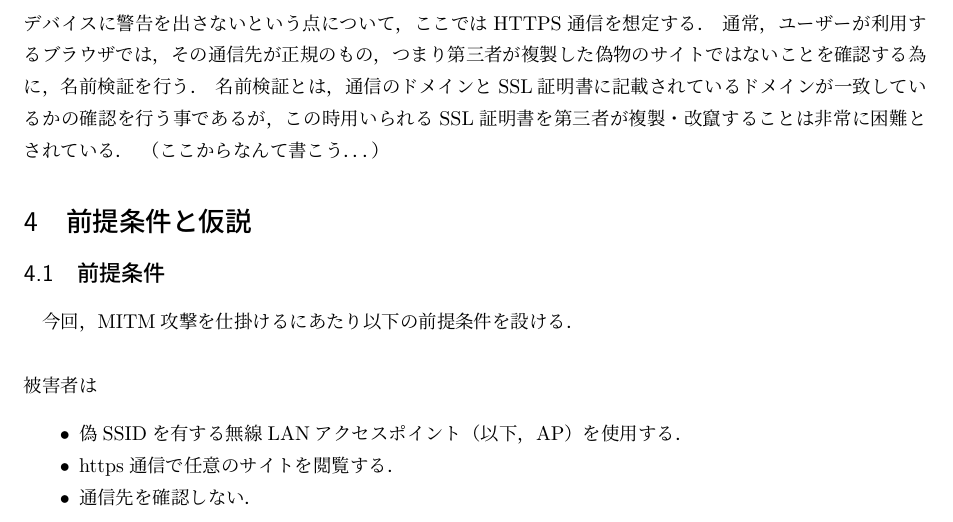
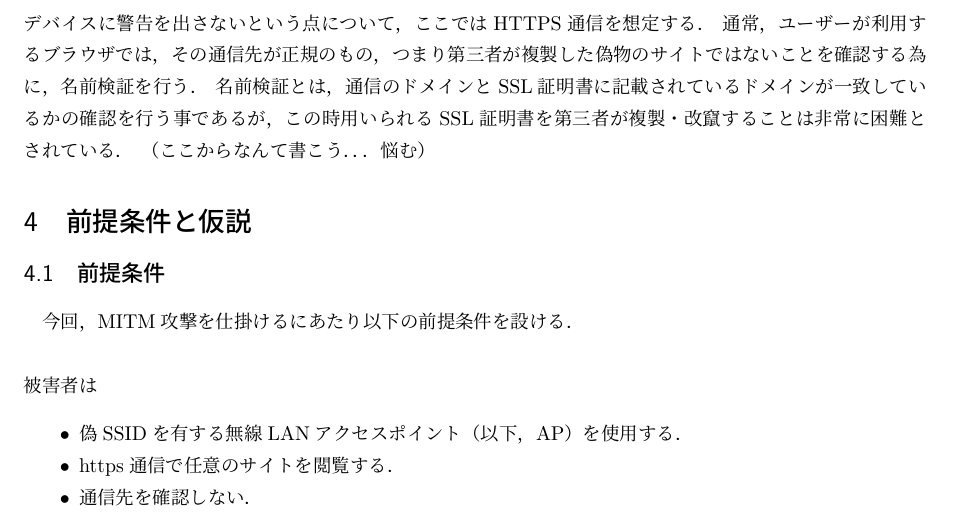
Before and after one commit to trapedev/https-mitm, a LaTeX document (report/report.tex): part of page 4 of 6, cut so that both start at the same text. Compiled offline with pLaTeX and dvipdfmx.

Commit message:
add script

```diff
--- a/report/report.tex
+++ b/report/report.tex
@@ -49,7 +49,7 @@
     デバイスに警告を出さないという点について，ここではHTTPS通信を想定する．\
     通常，ユーザーが利用するブラウザでは，その通信先が正規のもの，つまり第三者が複製した偽物のサイトではないことを確認する為に，名前検証を行う．\
     名前検証とは，通信のドメインとSSL証明書に記載されているドメインが一致しているかの確認を行う事であるが，この時用いられるSSL証明書を第三者が複製・改竄することは非常に困難とされている．\
-    （ここからなんて書こう．．．）
+    （ここからなんて書こう．．．悩む）
     \section{前提条件と仮説}
     \subsection{前提条件}
     今回，MITM攻撃を仕掛けるにあたり以下の前提条件を設ける．\\
```
Also changed, not shown: report/report.pdf.
